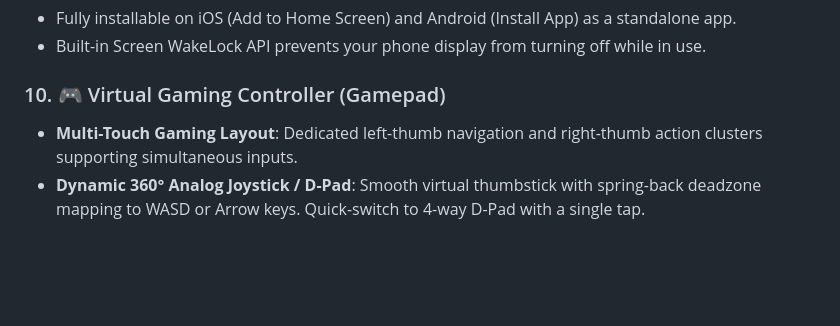
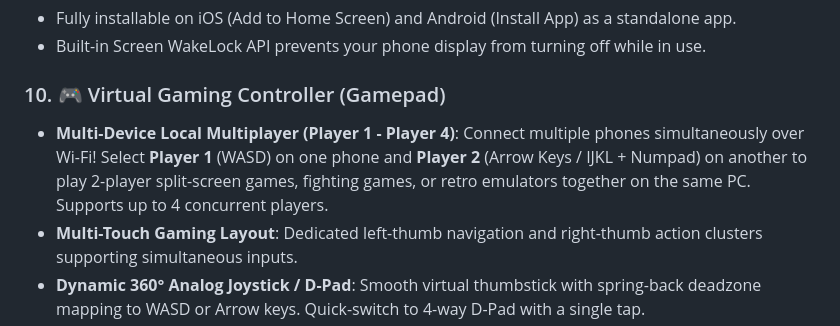
Before and after one commit to siyam-io/web-remote-mouse, a Markdown page: README.md, the part around the change. Drawn GitHub-style; blank space fills up the shorter version.

Commit message:
docs: add multi-device local multiplayer slots documentation in README

```diff
--- a/README.md
+++ b/README.md
@@ -85,6 +85,7 @@ A modern, zero-install, ultra-responsive Web Remote Mouse, Keyboard, Gyro Air Mo
 - Built-in Screen WakeLock API prevents your phone display from turning off while in use.
 
 ### 10. 🎮 Virtual Gaming Controller (Gamepad)
+- **Multi-Device Local Multiplayer (Player 1 - Player 4)**: Connect multiple phones simultaneously over Wi-Fi! Select **Player 1** (WASD) on one phone and **Player 2** (Arrow Keys / IJKL + Numpad) on another to play 2-player split-screen games, fighting games, or retro emulators together on the same PC. Supports up to 4 concurrent players.
 - **Multi-Touch Gaming Layout**: Dedicated left-thumb navigation and right-thumb action clusters supporting simultaneous inputs.
 - **Dynamic 360° Analog Joystick / D-Pad**: Smooth virtual thumbstick with spring-back deadzone mapping to WASD or Arrow keys. Quick-switch to 4-way D-Pad with a single tap.
 - **Diamond Action Cluster (ABXY)**:
```
